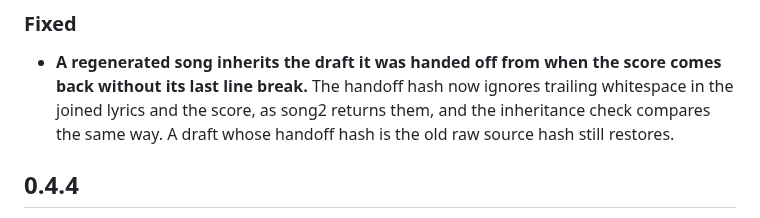
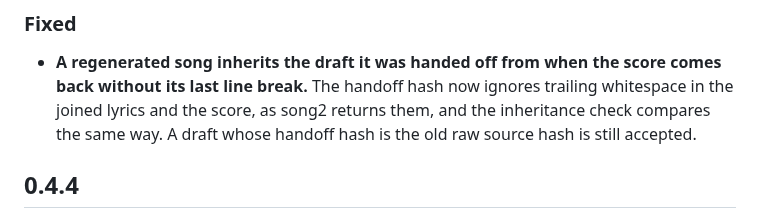
Before and after one commit to netaart/score-editor, a Markdown page: CHANGELOG.md, the part around the change. Drawn GitHub-style.

Commit message:
docs: clarify the inherited draft changelog entry
The old raw-source-hash exception is about accepting an inherited handoff, not about restoring a song's own draft. Say accepted.

```diff
--- a/CHANGELOG.md
+++ b/CHANGELOG.md
@@ -8,7 +8,7 @@ Both packages share one version. The README's [Publish](README.md#publish) secti
 
 - **A regenerated song inherits the draft it was handed off from when the score comes back without its last line break.**
   The handoff hash now ignores trailing whitespace in the joined lyrics and the score, as song2 returns them, and the
-  inheritance check compares the same way. A draft whose handoff hash is the old raw source hash still restores.
+  inheritance check compares the same way. A draft whose handoff hash is the old raw source hash is still accepted.
 
 ## 0.4.4
 
```
